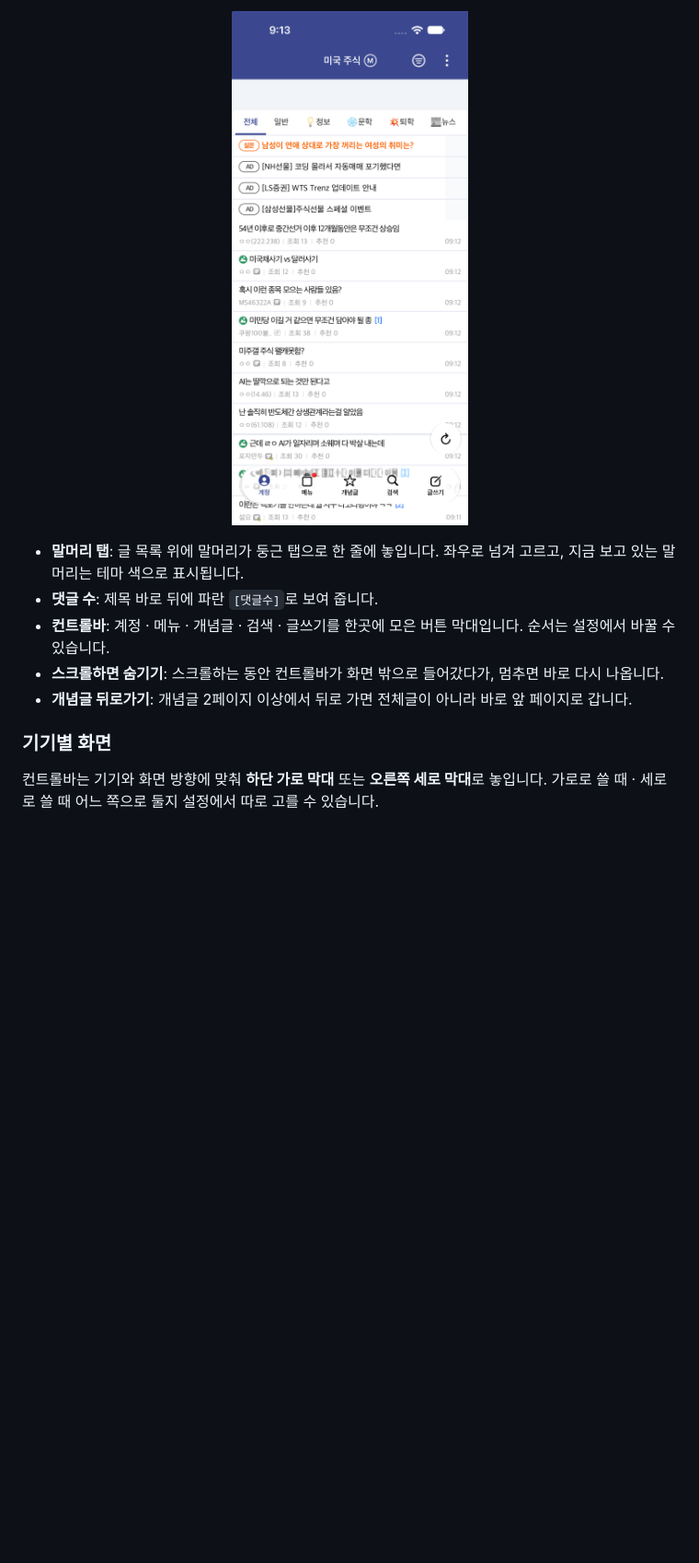
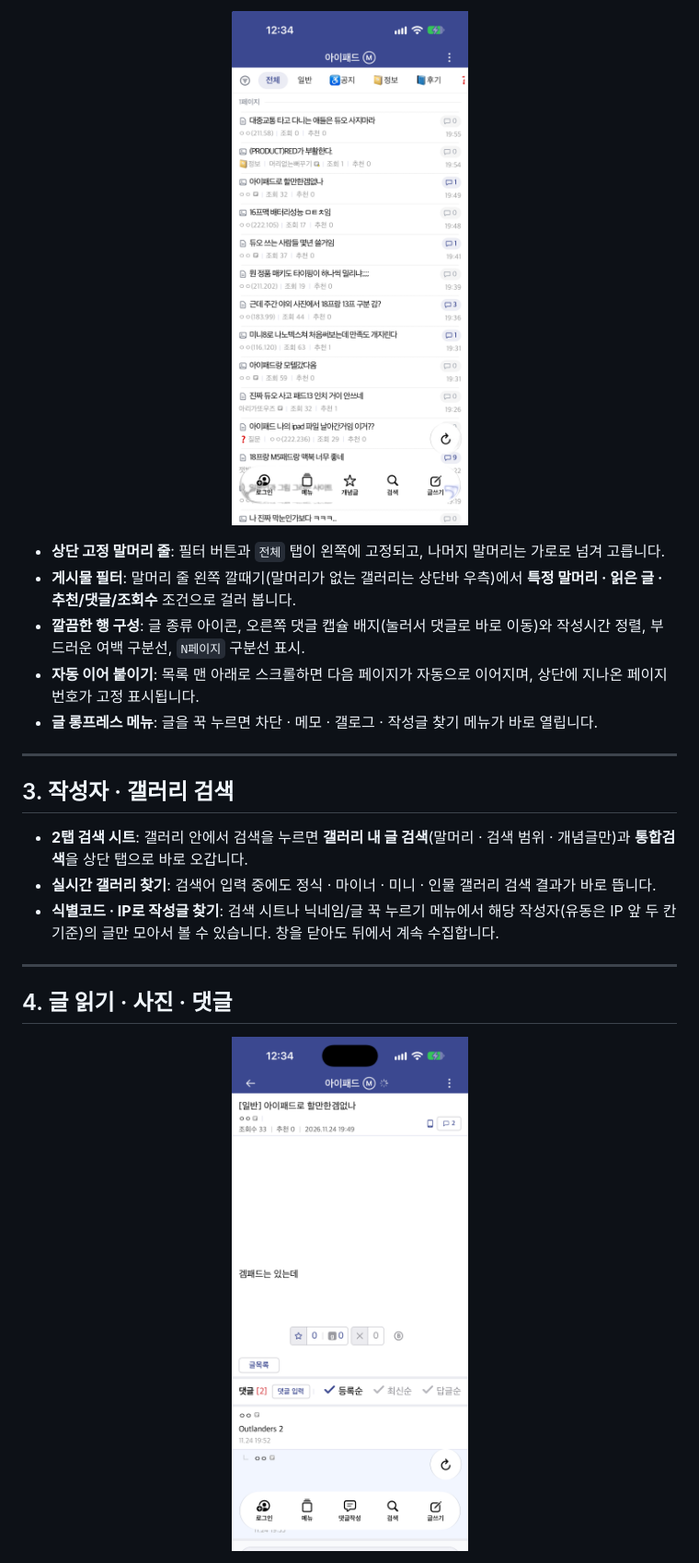
Before and after one commit to pgyczmkmg8-hue/DCAPPios, a Markdown page: FEATURES.md, the part around one of its changes. Shown at 92% size. Rendered like a GitHub page; pictures changed too: docs/images/list-iphone.png, docs/images/post-iphone.png; blank space fills up the shorter version.

```diff
--- a/FEATURES.md
+++ b/FEATURES.md
@@ -27,12 +42,25 @@
   <img src="docs/images/list-iphone.png" width="280" alt="아이폰 글 목록">
 </p>
 
-- **말머리 탭**: 글 목록 위에 말머리가 둥근 탭으로 한 줄에 놓입니다. 좌우로 넘겨 고르고, 지금 보고 있는 말머리는 테마 색으로 표시됩니다.
-- **댓글 수**: 제목 바로 뒤에 파란 `[댓글수]`로 보여 줍니다.
-- **컨트롤바**: 계정 · 메뉴 · 개념글 · 검색 · 글쓰기를 한곳에 모은 버튼 막대입니다. 순서는 설정에서 바꿀 수 있습니다.
-- **스크롤하면 숨기기**: 스크롤하는 동안 컨트롤바가 화면 밖으로 들어갔다가, 멈추면 바로 다시 나옵니다.
-- **개념글 뒤로가기**: 개념글 2페이지 이상에서 뒤로 가면 전체글이 아니라 바로 앞 페이지로 갑니다.
+- **상단 고정 말머리 줄**: 필터 버튼과 `전체` 탭이 왼쪽에 고정되고, 나머지 말머리는 가로로 넘겨 고릅니다.
+- **게시물 필터**: 말머리 줄 왼쪽 깔때기(말머리가 없는 갤러리는 상단바 우측)에서 **특정 말머리 · 읽은 글 · 추천/댓글/조회수** 조건으로 걸러 봅니다.
+- **깔끔한 행 구성**: 글 종류 아이콘, 오른쪽 댓글 캡슐 배지(눌러서 댓글로 바로 이동)와 작성시간 정렬, 부드러운 여백 구분선, `N페이지` 구분선 표시.
+- **자동 이어 붙이기**: 목록 맨 아래로 스크롤하면 다음 페이지가 자동으로 이어지며, 상단에 지나온 페이지 번호가 고정 표시됩니다.
+- **글 롱프레스 메뉴**: 글을 꾹 누르면 차단 · 메모 · 갤로그 · 작성글 찾기 메뉴가 바로 열립니다.
 
-### 기기별 화면
+---
 
-컨트롤바는 기기와 화면 방향에 맞춰 **하단 가로 막대** 또는 **오른쪽 세로 막대**로 놓입니다. 가로로 쓸 때 · 세로로 쓸 때 어느 쪽으로 둘지 설정에서 따로 고를 수 있습니다.
+## 3. 작성자 · 갤러리 검색
+
+- **2탭 검색 시트**: 갤러리 안에서 검색을 누르면 **갤러리 내 글 검색**(말머리 · 검색 범위 · 개념글만)과 **통합검색**을 상단 탭으로 바로 오갑니다.
+- **실시간 갤러리 찾기**: 검색어 입력 중에도 정식 · 마이너 · 미니 · 인물 갤러리 검색 결과가 바로 뜹니다.
+- **식별코드 · IP로 작성글 찾기**: 검색 시트나 닉네임/글 꾹 누르기 메뉴에서 해당 작성자(유동은 IP 앞 두 칸 기준)의 글만 모아서 볼 수 있습니다. 창을 닫아도 뒤에서 계속 수집합니다.
+
+---
+
+## 4. 글 읽기 · 사진 · 댓글
+
+<p align="center">
+  <img src="docs/images/post-iphone.png" width="280" alt="글 보기와 댓글">
+</p>
+
```
Also changed, not shown: other parts of FEATURES.md (+68 -122 lines), README.md (+32 -58 lines), docs/images/tutorial.png (added).
